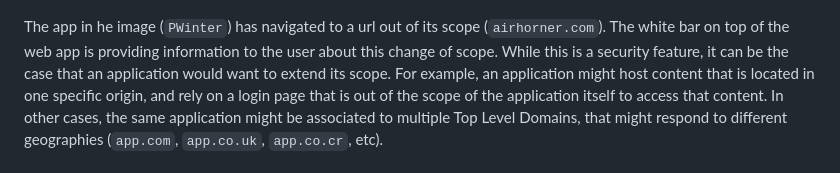
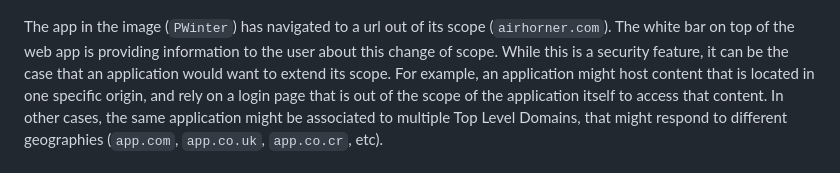
Before and after one commit to WICG/manifest-incubations, a Markdown page: scope_extensions-explainer.md, the part around the change. Rendered like a GitHub page.

Commit message:
Update scope_extensions-explainer.md
Co-authored-by: Lu <luhua@microsoft.com>

```diff
--- a/scope_extensions-explainer.md
+++ b/scope_extensions-explainer.md
@@ -17,7 +17,7 @@ figure below.
 
 ![Installed web app showing out-of-scope UX](images/out-of-scope-ux.png)
 
-The app in he image (`PWinter`) has navigated to a url out of its scope
+The app in the image (`PWinter`) has navigated to a url out of its scope
 (`airhorner.com`). The white bar on top of the web app is providing information
 to the user about this change of scope. While this is a security feature, it can
 be the case that an application would want to extend its scope. For example, an
```
